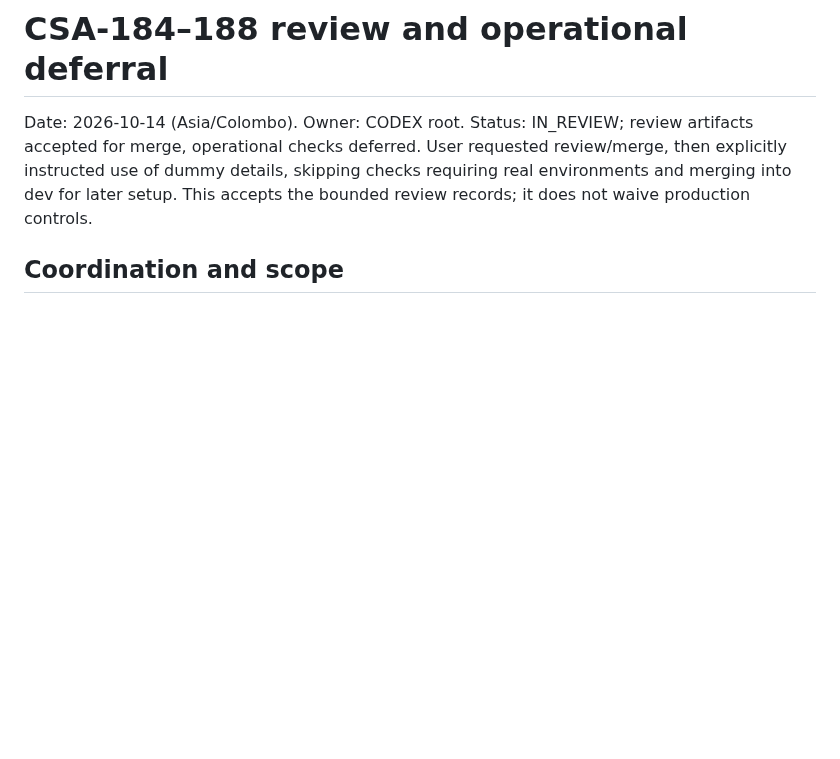
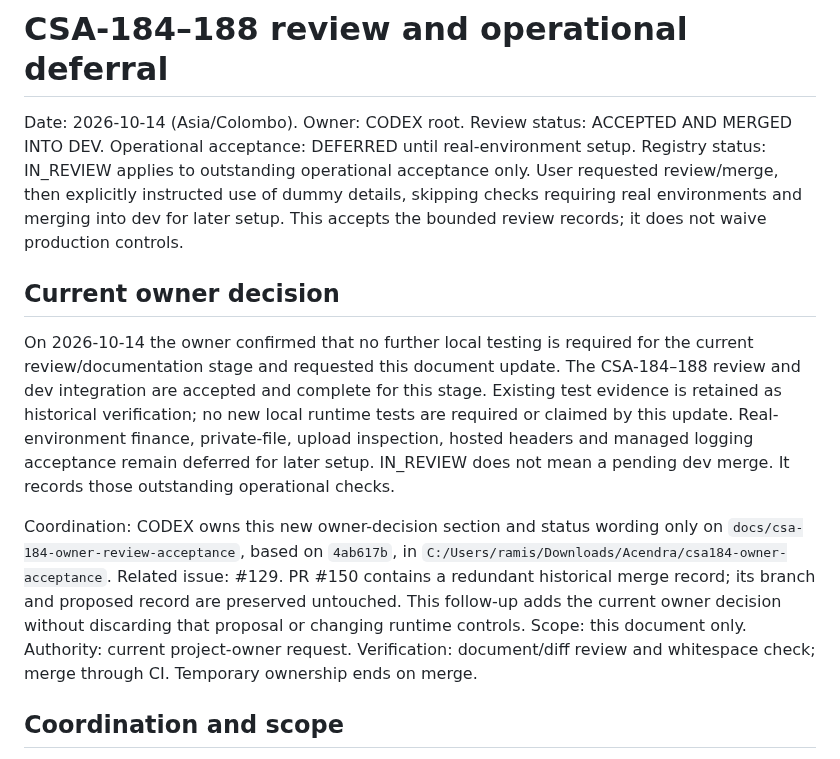
Before and after one commit to iamramishka/acendra, a Markdown page: docs/reviews/CSA-184-188-OPERATIONAL-DEFERRAL.md, the part around the change. GitHub-like rendering; blank space fills up the shorter version.

Commit message:
docs: clarify accepted security review and deferred operations

```diff
--- a/docs/reviews/CSA-184-188-OPERATIONAL-DEFERRAL.md
+++ b/docs/reviews/CSA-184-188-OPERATIONAL-DEFERRAL.md
@@ -1,10 +1,33 @@
 # CSA-184–188 review and operational deferral
 
 Date: 2026-10-14 (Asia/Colombo). Owner: CODEX root.
-Status: IN_REVIEW; review artifacts accepted for merge, operational checks deferred.
+Review status: ACCEPTED AND MERGED INTO DEV.
+Operational acceptance: DEFERRED until real-environment setup.
+Registry status: IN_REVIEW applies to outstanding operational acceptance only.
 User requested review/merge, then explicitly instructed use of dummy details,
 skipping checks requiring real environments and merging into dev for later setup.
 This accepts the bounded review records; it does not waive production controls.
+
+## Current owner decision
+
+On 2026-10-14 the owner confirmed that no further local testing is required
+for the current review/documentation stage and requested this document update.
+The CSA-184–188 review and dev integration are accepted and complete for this
+stage. Existing test evidence is retained as historical verification; no new
+local runtime tests are required or claimed by this update. Real-environment
+finance, private-file, upload inspection, hosted headers and managed logging
+acceptance remain deferred for later setup. IN_REVIEW does not mean a pending
+dev merge. It records those outstanding operational checks.
+
+Coordination: CODEX owns this new owner-decision section and status wording
+only on `docs/csa-184-owner-review-acceptance`, based on `4ab617b`, in
+`C:/Users/ramis/Downloads/Acendra/csa184-owner-acceptance`.
+Related issue: #129. PR #150 contains a redundant historical merge record;
+its branch and proposed record are preserved untouched. This follow-up adds
+the current owner decision without discarding that proposal or changing runtime
+controls. Scope: this document only. Authority: current project-owner request.
+Verification: document/diff review and whitespace check; merge through CI.
+Temporary ownership ends on merge.
 
 ## Coordination and scope
 
```
